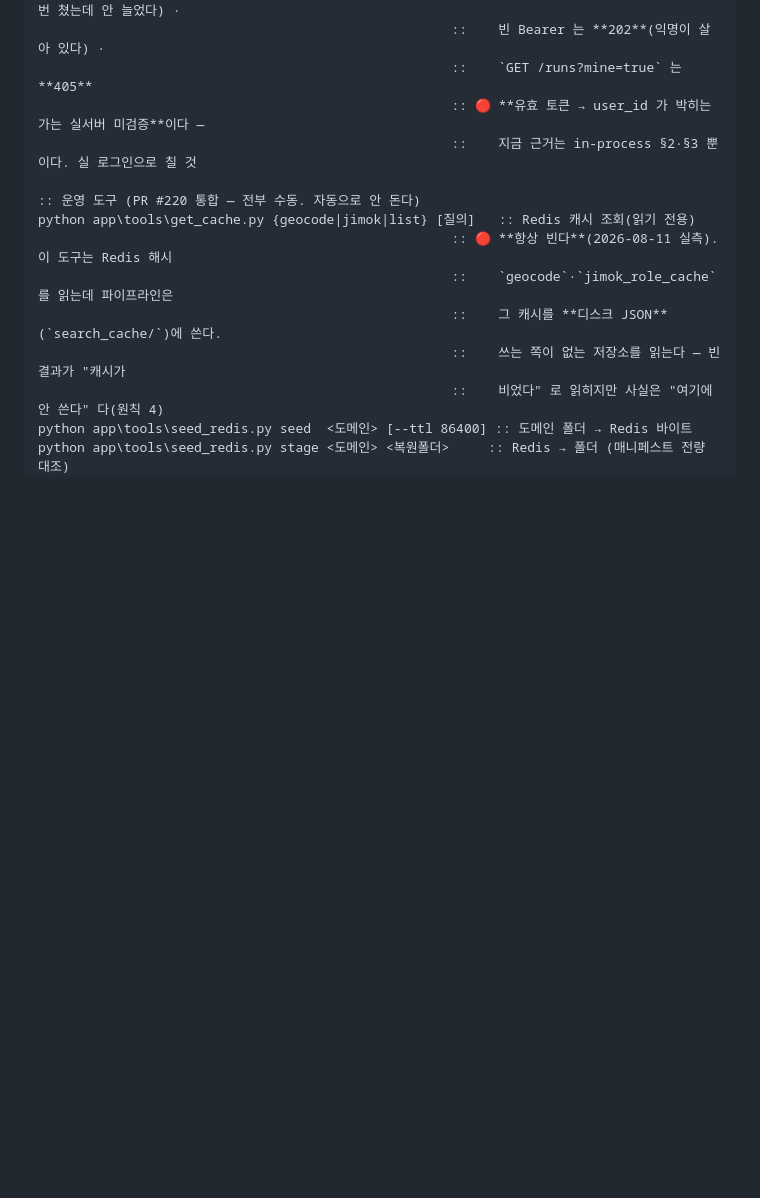
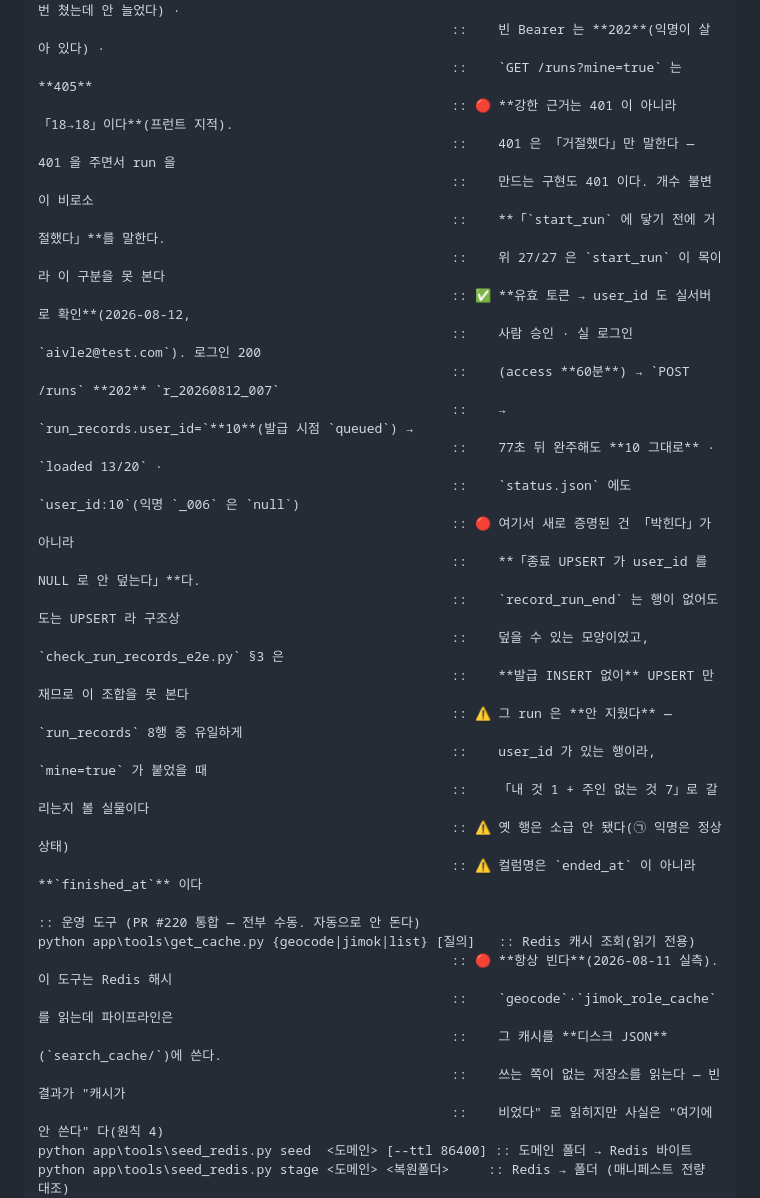
Before and after one commit to KT-AivleSchool/BigProject_Back, a Markdown page: CLAUDE.md, the part around one of its changes. GitHub-like rendering; blank space fills up the shorter version.

```diff
--- a/CLAUDE.md
+++ b/CLAUDE.md
@@ -284,8 +284,27 @@ python app\tools\check_optional_auth.py              :: 선택적 인증 — run
                                                      ::    `runs/r_*` 개수 **18→18**(네 번 쳤는데 안 늘었다) ·
                                                      ::    빈 Bearer 는 **202**(익명이 살아 있다) ·
                                                      ::    `GET /runs?mine=true` 는 **405**
-                                                     :: 🔴 **유효 토큰 → user_id 가 박히는가는 실서버 미검증**이다 —
-                                                     ::    지금 근거는 in-process §2·§3 뿐이다. 실 로그인으로 칠 것
+                                                     :: 🔴 **강한 근거는 401 이 아니라 「18→18」이다**(프런트 지적).
+                                                     ::    401 은 「거절했다」만 말한다 — 401 을 주면서 run 을
+                                                     ::    만드는 구현도 401 이다. 개수 불변이 비로소
+                                                     ::    **「`start_run` 에 닿기 전에 거절했다」**를 말한다.
+                                                     ::    위 27/27 은 `start_run` 이 목이라 이 구분을 못 본다
+                                                     :: ✅ **유효 토큰 → user_id 도 실서버로 확인**(2026-08-12,
+                                                     ::    사람 승인 · 실 로그인 `aivle2@test.com`). 로그인 200
+                                                     ::    (access **60분**) → `POST /runs` **202** `r_20260812_007`
+                                                     ::    → `run_records.user_id=`**10**(발급 시점 `queued`) →
+                                                     ::    77초 뒤 완주해도 **10 그대로** · `loaded 13/20` ·
+                                                     ::    `status.json` 에도 `user_id:10`(익명 `_006` 은 `null`)
+                                                     :: 🔴 여기서 새로 증명된 건 「박힌다」가 아니라
+                                                     ::    **「종료 UPSERT 가 user_id 를 NULL 로 안 덮는다」**다.
+                                                     ::    `record_run_end` 는 행이 없어도 도는 UPSERT 라 구조상
+                                                     ::    덮을 수 있는 모양이었고, `check_run_records_e2e.py` §3 은
+                                                     ::    **발급 INSERT 없이** UPSERT 만 재므로 이 조합을 못 본다
+                                                     :: ⚠ 그 run 은 **안 지웠다** — `run_records` 8행 중 유일하게
+                                                     ::    user_id 가 있는 행이라, `mine=true` 가 붙었을 때
+                                                     ::    「내 것 1 + 주인 없는 것 7」로 갈리는지 볼 실물이다
+                                                     :: ⚠ 옛 행은 소급 안 됐다(㉠ 익명은 정상 상태)
+                                                     :: ⚠ 컬럼명은 `ended_at` 이 아니라 **`finished_at`** 이다
 
 :: 운영 도구 (PR #220 통합 — 전부 수동. 자동으로 안 돈다)
 python app\tools\get_cache.py {geocode|jimok|list} [질의]   :: Redis 캐시 조회(읽기 전용)
```
Also changed, not shown: other parts of CLAUDE.md (+1 -1 lines), pipeline_run_contract.md (+15 -2 lines).
